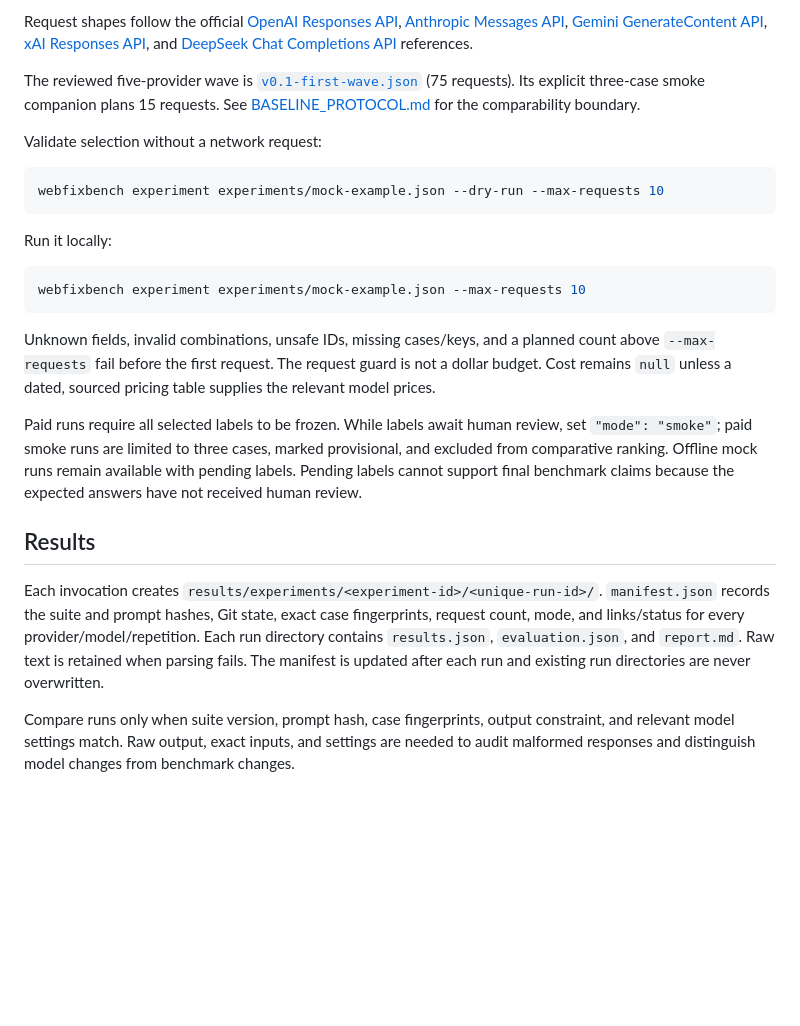
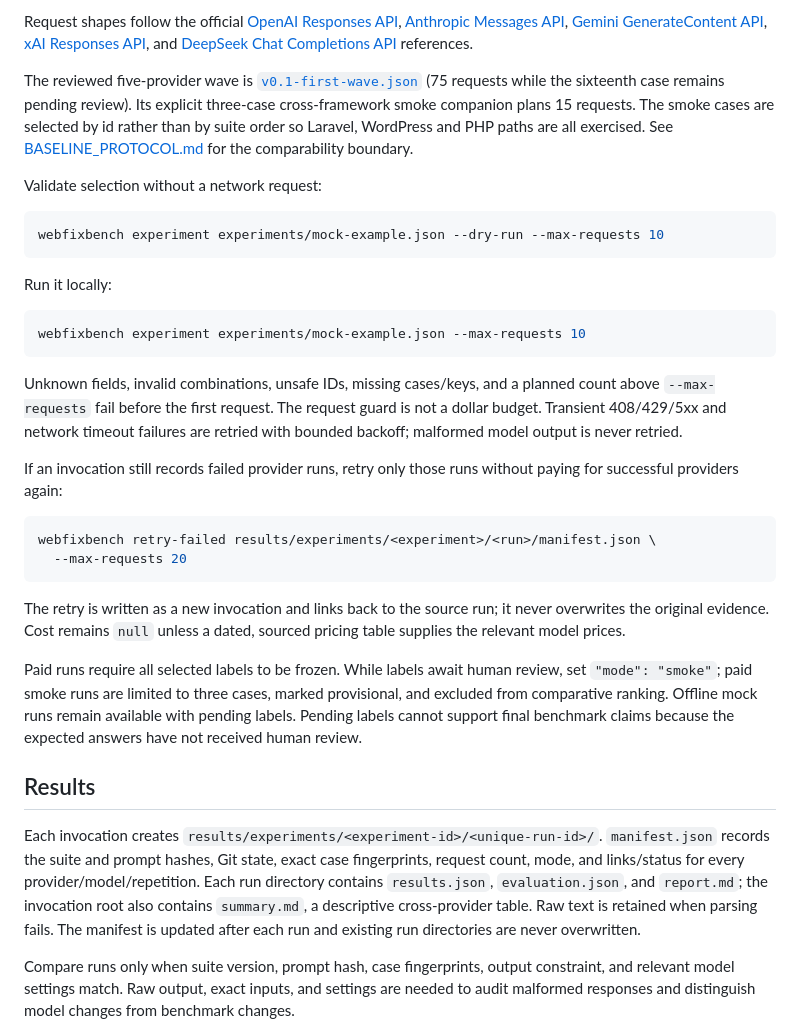
Before and after one commit to lex127/webfixbench, a Markdown page: docs/EXPERIMENTS.md, the part around the change. Drawn GitHub-style; blank space fills up the shorter version.

Commit message:
Document pre-benchmark execution hardening

````diff
--- a/docs/EXPERIMENTS.md
+++ b/docs/EXPERIMENTS.md
@@ -52,8 +52,11 @@ Request shapes follow the official [OpenAI Responses API], [Anthropic Messages
 API], [Gemini GenerateContent API], [xAI Responses API], and [DeepSeek Chat Completions API] references.
 
 The reviewed five-provider wave is
-[`v0.1-first-wave.json`](../experiments/v0.1-first-wave.json) (75 requests).
-Its explicit three-case smoke companion plans 15 requests. See
+[`v0.1-first-wave.json`](../experiments/v0.1-first-wave.json) (75 requests
+while the sixteenth case remains pending review). Its explicit three-case
+cross-framework smoke companion plans 15 requests. The smoke cases are selected
+by id rather than by suite order so Laravel, WordPress and PHP paths are all
+exercised. See
 [BASELINE_PROTOCOL.md](BASELINE_PROTOCOL.md) for the comparability boundary.
 
 Validate selection without a network request:
@@ -70,7 +73,19 @@ webfixbench experiment experiments/mock-example.json --max-requests 10
 
 Unknown fields, invalid combinations, unsafe IDs, missing cases/keys, and a
 planned count above `--max-requests` fail before the first request. The request
-guard is not a dollar budget. Cost remains `null` unless a dated, sourced
+guard is not a dollar budget. Transient 408/429/5xx and network timeout failures
+are retried with bounded backoff; malformed model output is never retried.
+
+If an invocation still records failed provider runs, retry only those runs
+without paying for successful providers again:
+
+```bash
+webfixbench retry-failed results/experiments/<experiment>/<run>/manifest.json \
+  --max-requests 20
+```
+
+The retry is written as a new invocation and links back to the source run; it
+never overwrites the original evidence. Cost remains `null` unless a dated, sourced
 pricing table supplies the relevant model prices.
 
 Paid runs require all selected labels to be frozen. While labels await human
@@ -84,8 +99,9 @@ benchmark claims because the expected answers have not received human review.
 Each invocation creates
 `results/experiments/<experiment-id>/<unique-run-id>/`. `manifest.json` records
 the suite and prompt hashes, Git state, exact case fingerprints, request count,
-mode, and links/status for every provider/model/repetition. Each run directory
-contains `results.json`, `evaluation.json`, and `report.md`. Raw text is retained
+mode, and links/status for every provider/model/repetition. Each run directory contains `results.json`, `evaluation.json`, and
+`report.md`; the invocation root also contains `summary.md`, a descriptive
+cross-provider table. Raw text is retained
 when parsing fails. The manifest is updated after each run and existing run
 directories are never overwritten.
 
````
